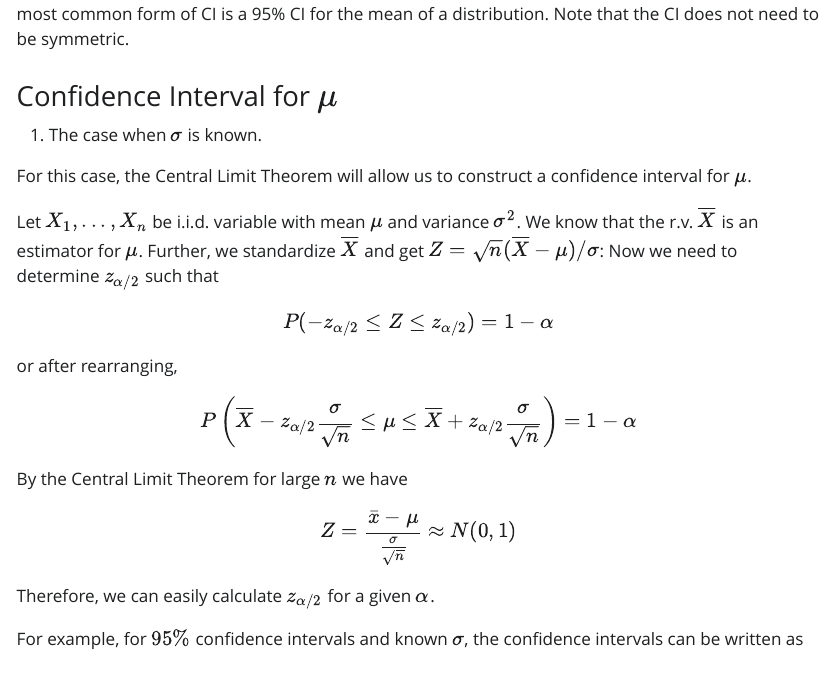
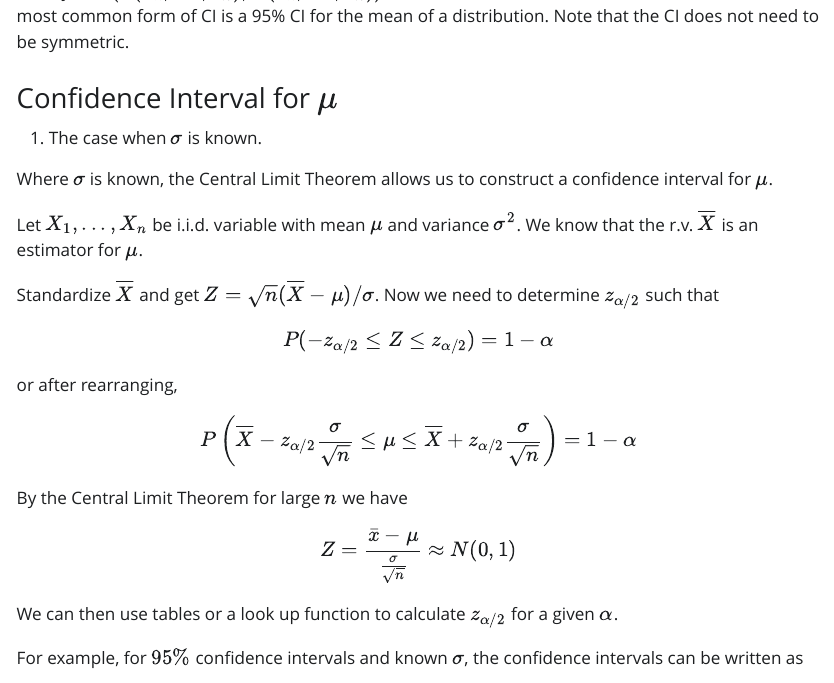
Before and after one commit to ccurrie/MATH6006_Statistics, a Quarto document (chapter7.qmd): the page in a window 1100 px wide, from 3710 px down. The pictures show the output file chapter7.html that the author committed with the source, opened offline; Quarto's library style sheets are replaced by a plain one without menus.

Commit message:
Updates to Chapter 7

```diff
--- a/chapter7.qmd
+++ b/chapter7.qmd
@@ -155,11 +155,12 @@ The most common form of CI is a 95\% CI for the mean of a distribution. Note tha
 
 1. The case when $\sigma$ is known.
 
-For this case, the Central Limit Theorem will allow us to construct a confidence interval for $\mu$.
+Where $\sigma$ is known, the Central Limit Theorem allows us to construct a confidence interval for $\mu$.
 
 Let $X_1,...,X_n$ be i.i.d.
 variable with mean $\mu$ and variance $\sigma^2$. We know that the r.v. $\overline{X}$ is an estimator for $\mu$.
-Further, we standardize $\overline{X}$ and get $Z = \sqrt{n}(\overline{X} - \mu)/\sigma$: Now we need to determine
+
+Standardize $\overline{X}$ and get $Z = \sqrt{n}(\overline{X} - \mu)/\sigma$. Now we need to determine
 $z_{\alpha/2}$ such that
 $$
 P(-z_{\alpha/2} \leq Z \leq z_{\alpha/2}) = 1 - \alpha
@@ -173,7 +174,7 @@ By the Central Limit Theorem for large $n$ we have
 $$
 Z = \frac{\bar{x}-\mu}{\frac{\sigma}{\sqrt{n}}} \approx N(0,1)
 $$
-Therefore, we can easily calculate $z_{\alpha/2}$ for a given $\alpha$.
+We can then use tables or a look up function to calculate $z_{\alpha/2}$ for a given $\alpha$.
 
 For example, for $95\%$ confidence intervals and known $\sigma$, the confidence intervals can be written as
 $$
```
Also changed, not shown: MATH6006_Chapter_7_estimation_and_CI.pdf (added), chapter7.html, chapter7.qmd (4 more changed lines).
